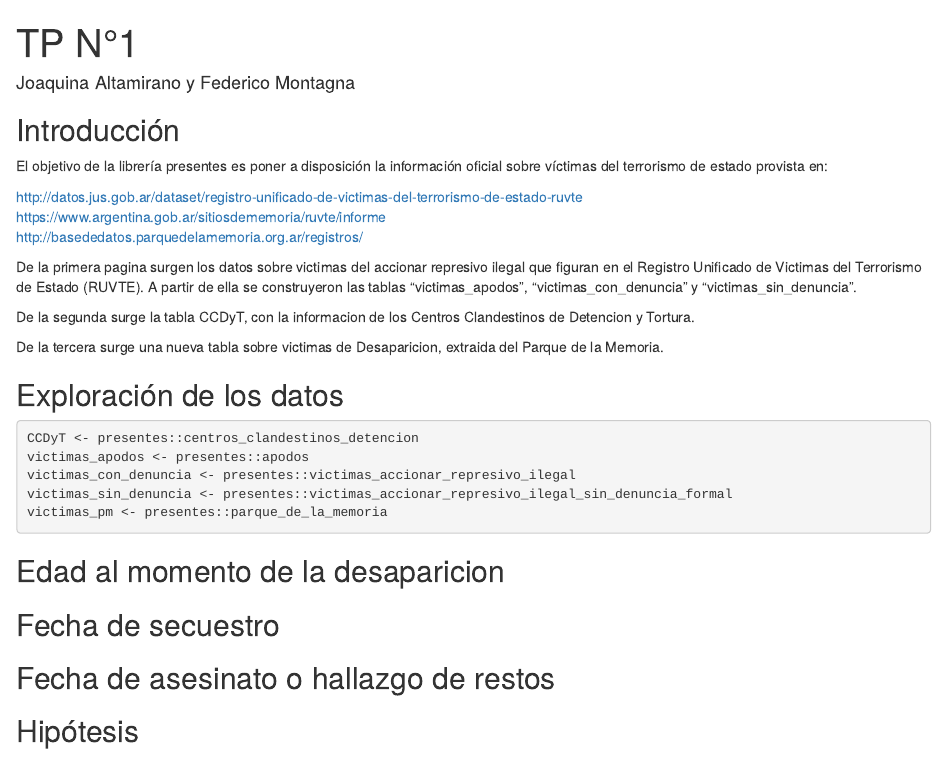
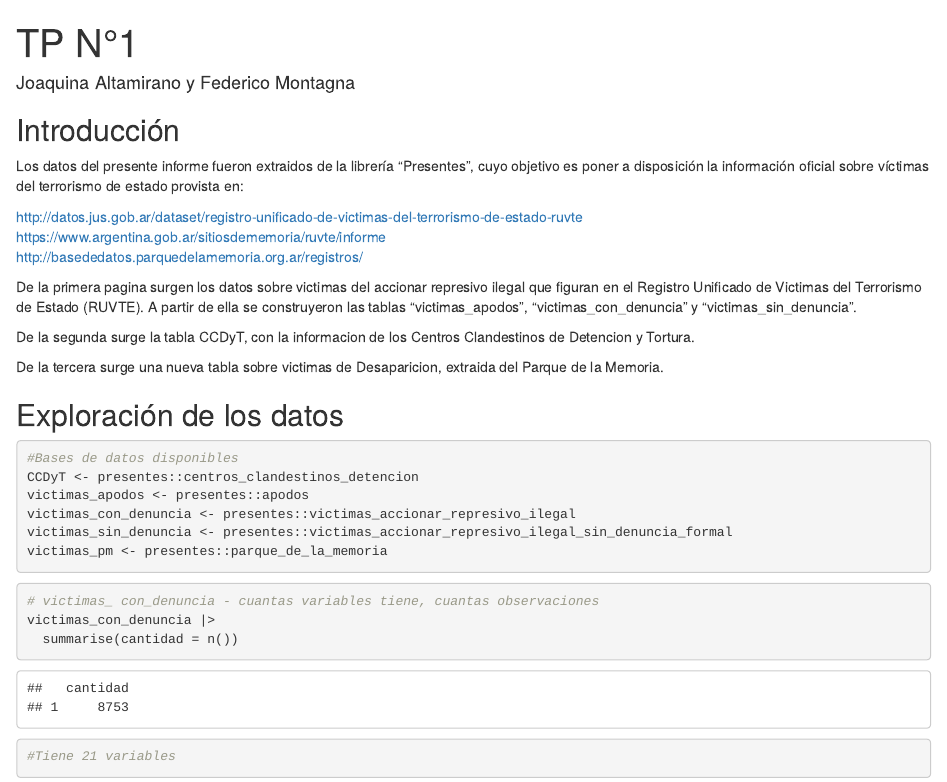
Before and after one commit to DiploDatosUNAB/intro_programacion-informe-grupo-3, an R Markdown document (informe.Rmd): the page in a window 1100 px wide, from its top. The pictures show the output file informe.html that the author committed with the source, opened offline.

Commit message:
modificacion primer parrafo introduccion + exploracion de datos victimas_con_denuncia

````diff
--- a/informe.Rmd
+++ b/informe.Rmd
@@ -16,7 +16,7 @@ library(presentes)
 
 ## Introducción
 
-El objetivo de la librería presentes es poner a disposición la información oficial sobre víctimas del terrorismo de estado provista en:
+Los datos del presente informe fueron extraidos de la librería "Presentes", cuyo objetivo es poner a disposición la información oficial sobre víctimas del terrorismo de estado provista en:
 
 http://datos.jus.gob.ar/dataset/registro-unificado-de-victimas-del-terrorismo-de-estado-ruvte
 https://www.argentina.gob.ar/sitiosdememoria/ruvte/informe
@@ -32,8 +32,17 @@ De la tercera surge una nueva tabla sobre victimas de Desaparicion, extraida del
 ## Exploración de los datos
 
 ```{r}
+#Bases de datos disponibles
 CCDyT <- presentes::centros_clandestinos_detencion
 victimas_apodos <- presentes::apodos
 victimas_con_denuncia <- presentes::victimas_accionar_represivo_ilegal
 victimas_sin_denuncia <- presentes::victimas_accionar_represivo_ilegal_sin_denuncia_formal
 victimas_pm <- presentes::parque_de_la_memoria
+```
+
+
+```{r}
+# victimas_ con_denuncia - cuantas variables tiene, cuantas observaciones
+victimas_con_denuncia |>
+  summarise(cantidad = n())
+#Tiene 21 variables
````
Also changed, not shown: informe.html, informe.Rmd (4 more changed lines).
